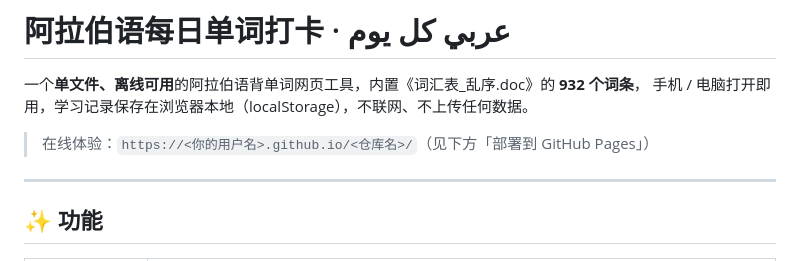
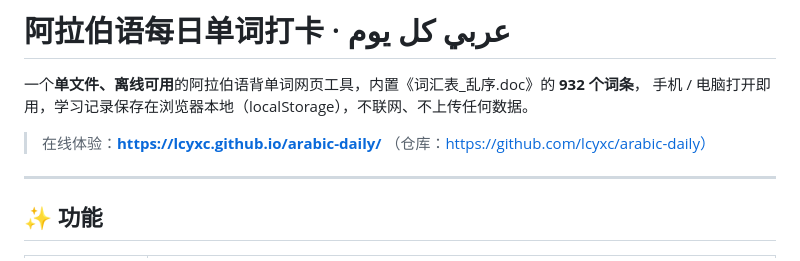
Before and after one commit to lcyxc/arabic-daily, a Markdown page: README.md, the part around the change. Rendered like a GitHub page.

Commit message:
文档补充线上地址：https://lcyxc.github.io/arabic-daily/

```diff
--- a/README.md
+++ b/README.md
@@ -3,7 +3,7 @@
 一个**单文件、离线可用**的阿拉伯语背单词网页工具，内置《词汇表_乱序.doc》的 **932 个词条**，
 手机 / 电脑打开即用，学习记录保存在浏览器本地（localStorage），不联网、不上传任何数据。
 
-> 在线体验：`https://<你的用户名>.github.io/<仓库名>/`（见下方「部署到 GitHub Pages」）
+> 在线体验：**https://lcyxc.github.io/arabic-daily/** （仓库：https://github.com/lcyxc/arabic-daily）
 
 ---
 
```
Also changed, not shown: Explain.md (+3 -0 lines).
